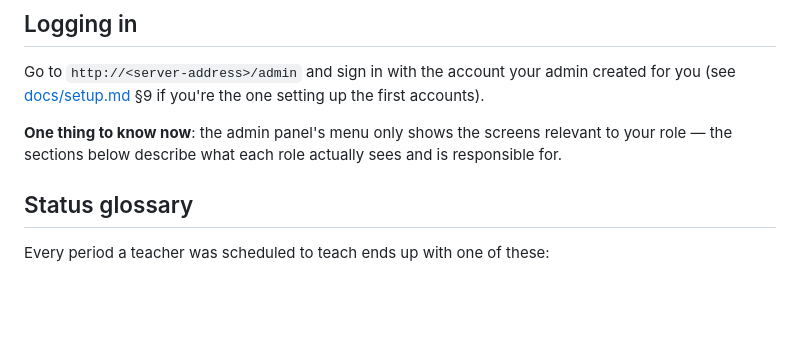
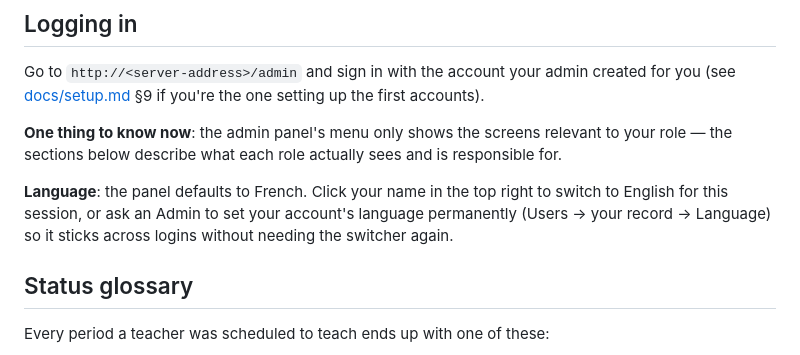
Before and after one commit to chendjou237/attendancia, a Markdown page: docs/onboarding.md, the part around the change. Drawn GitHub-style; blank space fills up the shorter version.

```diff
--- a/docs/onboarding.md
+++ b/docs/onboarding.md
@@ -25,6 +25,11 @@ setting up the first accounts).
 **One thing to know now**: the admin panel's menu only shows the screens
 relevant to your role — the sections below describe what each role actually
 sees and is responsible for.
+
+**Language**: the panel defaults to French. Click your name in the top
+right to switch to English for this session, or ask an Admin to set your
+account's language permanently (Users → your record → Language) so it
+sticks across logins without needing the switcher again.
 
 ## Status glossary
 
```
Also changed, not shown: docs/setup.md (+7 -3 lines).
